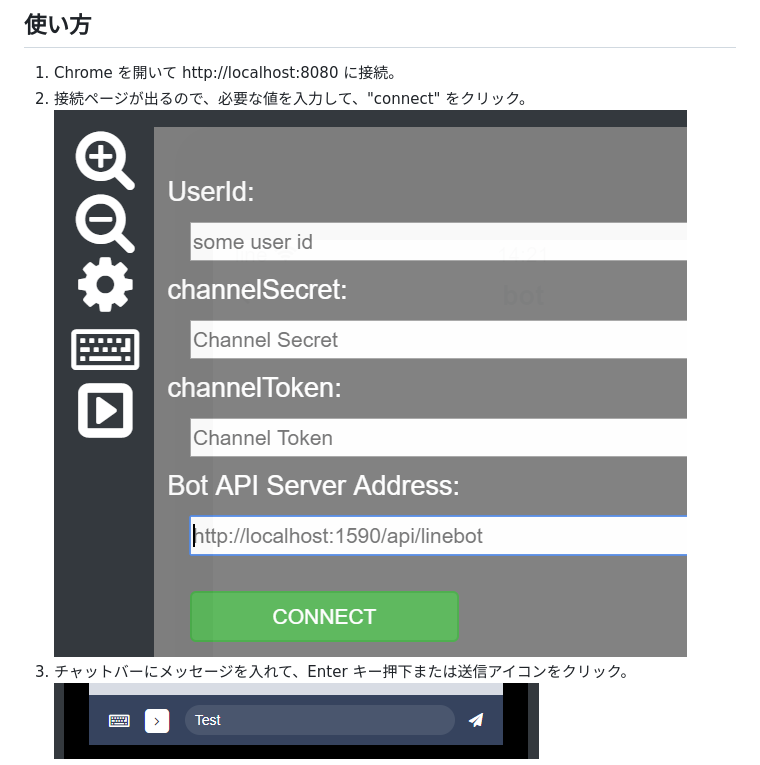
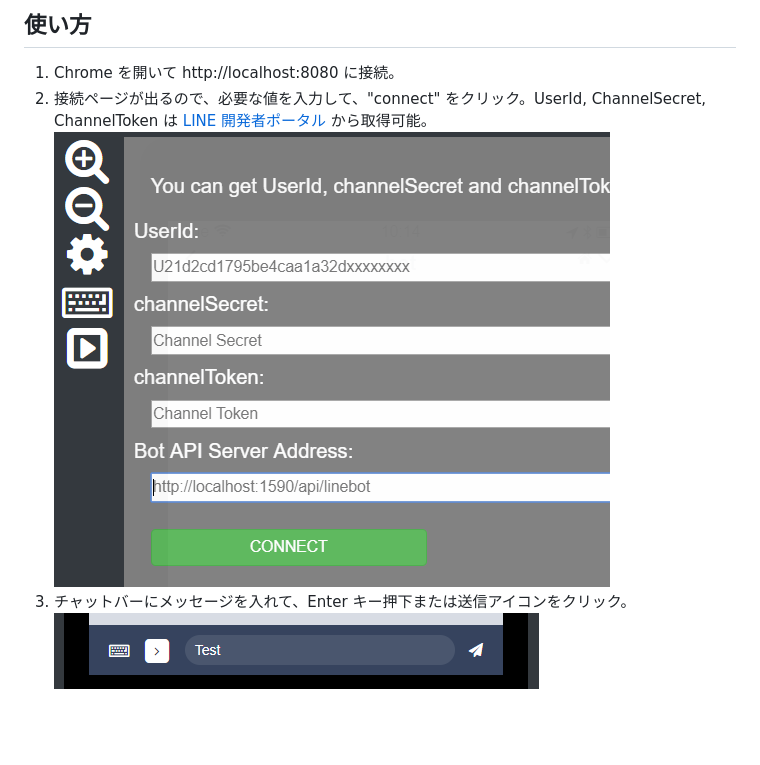
Before and after one commit to kenakamu/LINESimulator, a Markdown page: README_ja.md, the part around the change. Rendered like a GitHub page; pictures changed too: readme_img/settings.PNG; blank space fills up the shorter version.

```diff
--- a/README_ja.md
+++ b/README_ja.md
@@ -57,7 +57,7 @@ const line = require('@line/bot-sdk');
 
 ## 使い方
 1. Chrome を開いて http://localhost:8080 に接続。
-1. 接続ページが出るので、必要な値を入力して、"connect" をクリック。<br/>![settings.png](readme_img/settings.PNG)
+1. 接続ページが出るので、必要な値を入力して、"connect" をクリック。UserId, ChannelSecret, ChannelToken は [LINE 開発者ポータル](https://developers.line.me/console/) から取得可能。<br/>![settings.png](readme_img/settings.PNG)
 1. チャットバーにメッセージを入れて、Enter キー押下または送信アイコンをクリック。<br/>![chatbar.png](readme_img/chatbar.PNG)
 1. 返信を確認。<br/>![chatreply.png](readme_img/chatreply.PNG)
 
```
Also changed, not shown: 2 other files.
